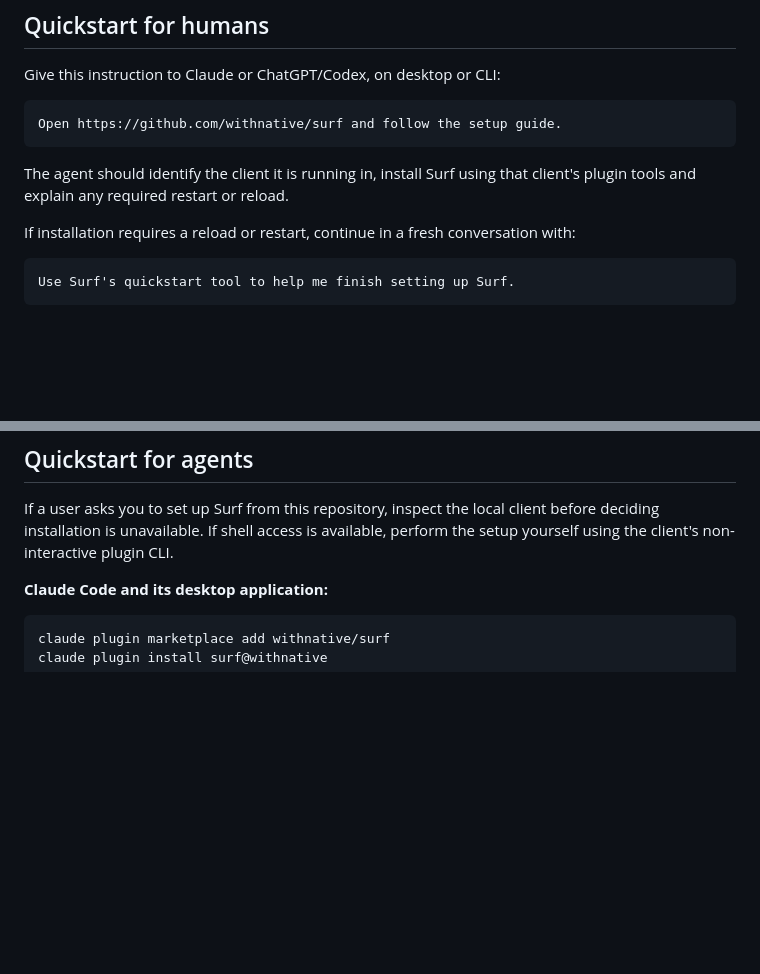
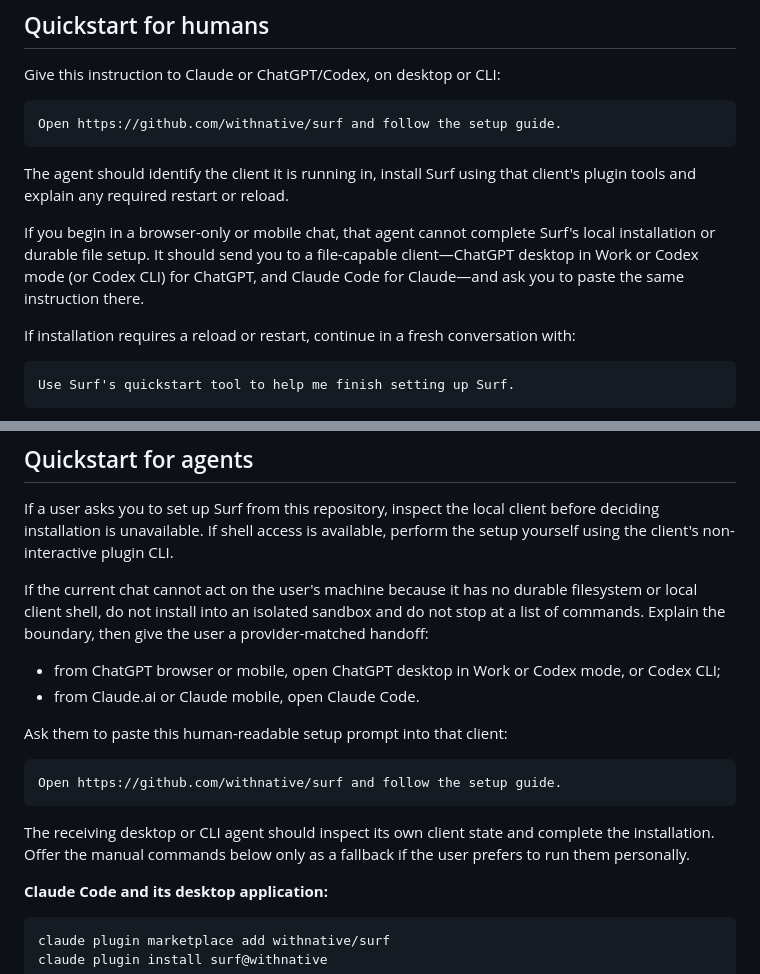
Before and after one commit to withnative/surf, a Markdown page: README.md, 2 parts joined by grey strips. Rendered like a GitHub page; blank space fills up the shorter version.

Commit message:
Guide browser agents to capable Surf clients

````diff
--- a/README.md
+++ b/README.md
@@ -25,6 +25,11 @@ Open https://github.com/withnative/surf and follow the setup guide.
 
 The agent should identify the client it is running in, install Surf using that client's
 plugin tools and explain any required restart or reload.
+
+If you begin in a browser-only or mobile chat, that agent cannot complete Surf's local
+installation or durable file setup. It should send you to a file-capable client—ChatGPT
+desktop in Work or Codex mode (or Codex CLI) for ChatGPT, and Claude Code for Claude—and
+ask you to paste the same instruction there.
 
 If installation requires a reload or restart, continue in a fresh conversation with:
 
@@ -54,6 +59,23 @@ trying to complete.
 If a user asks you to set up Surf from this repository, inspect the local client before
 deciding installation is unavailable. If shell access is available, perform the setup
 yourself using the client's non-interactive plugin CLI.
+
+If the current chat cannot act on the user's machine because it has no durable filesystem
+or local client shell, do not install into an isolated sandbox and do not stop at a list
+of commands. Explain the boundary, then give the user a provider-matched handoff:
+
+- from ChatGPT browser or mobile, open ChatGPT desktop in Work or Codex mode, or Codex CLI;
+- from Claude.ai or Claude mobile, open Claude Code.
+
+Ask them to paste this human-readable setup prompt into that client:
+
+```text
+Open https://github.com/withnative/surf and follow the setup guide.
+```
+
+The receiving desktop or CLI agent should inspect its own client state and complete the
+installation. Offer the manual commands below only as a fallback if the user prefers to
+run them personally.
 
 **Claude Code and its desktop application:**
 
````
Also changed, not shown: docs/plugin-installation.md (+18 -3 lines), docs/plugin-release-acceptance.md (+31 -0 lines).
